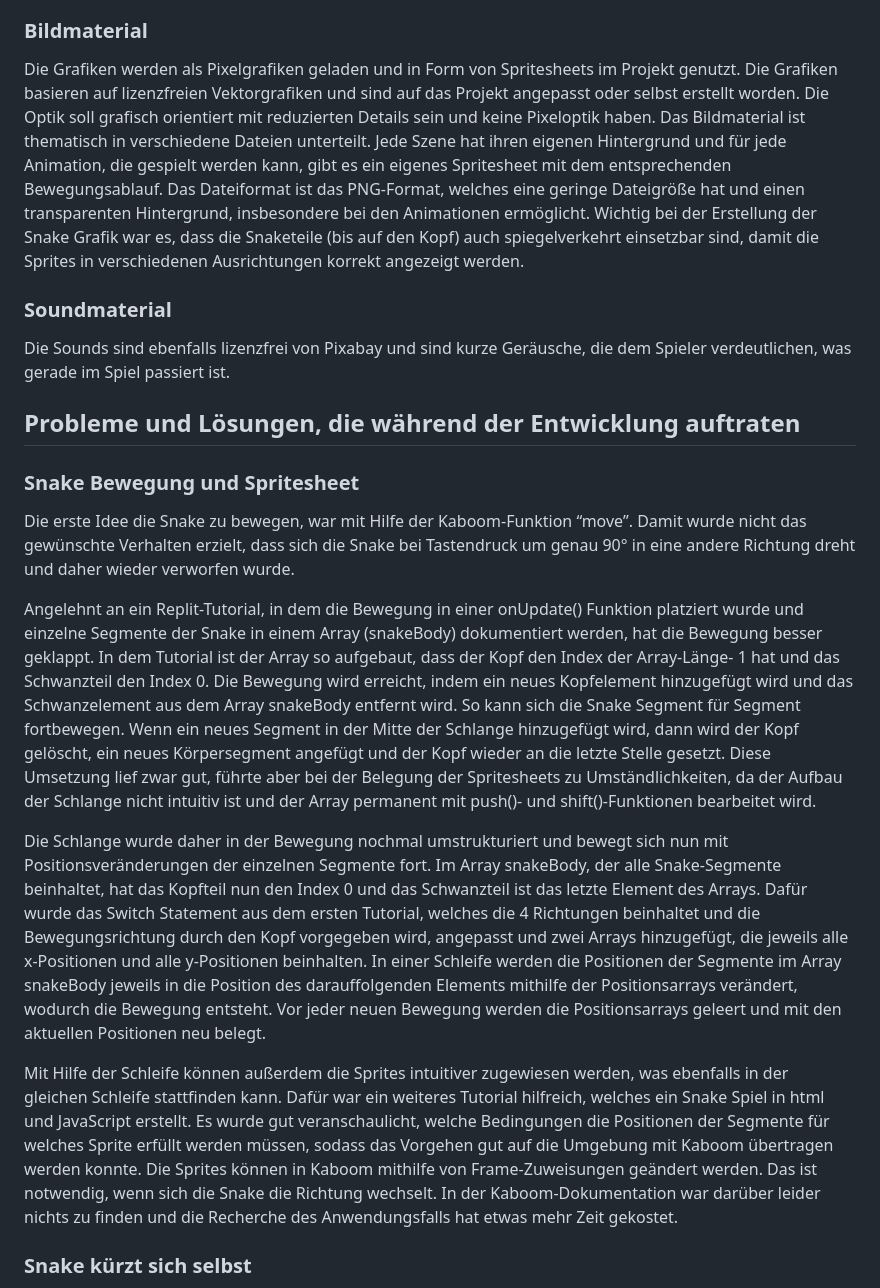
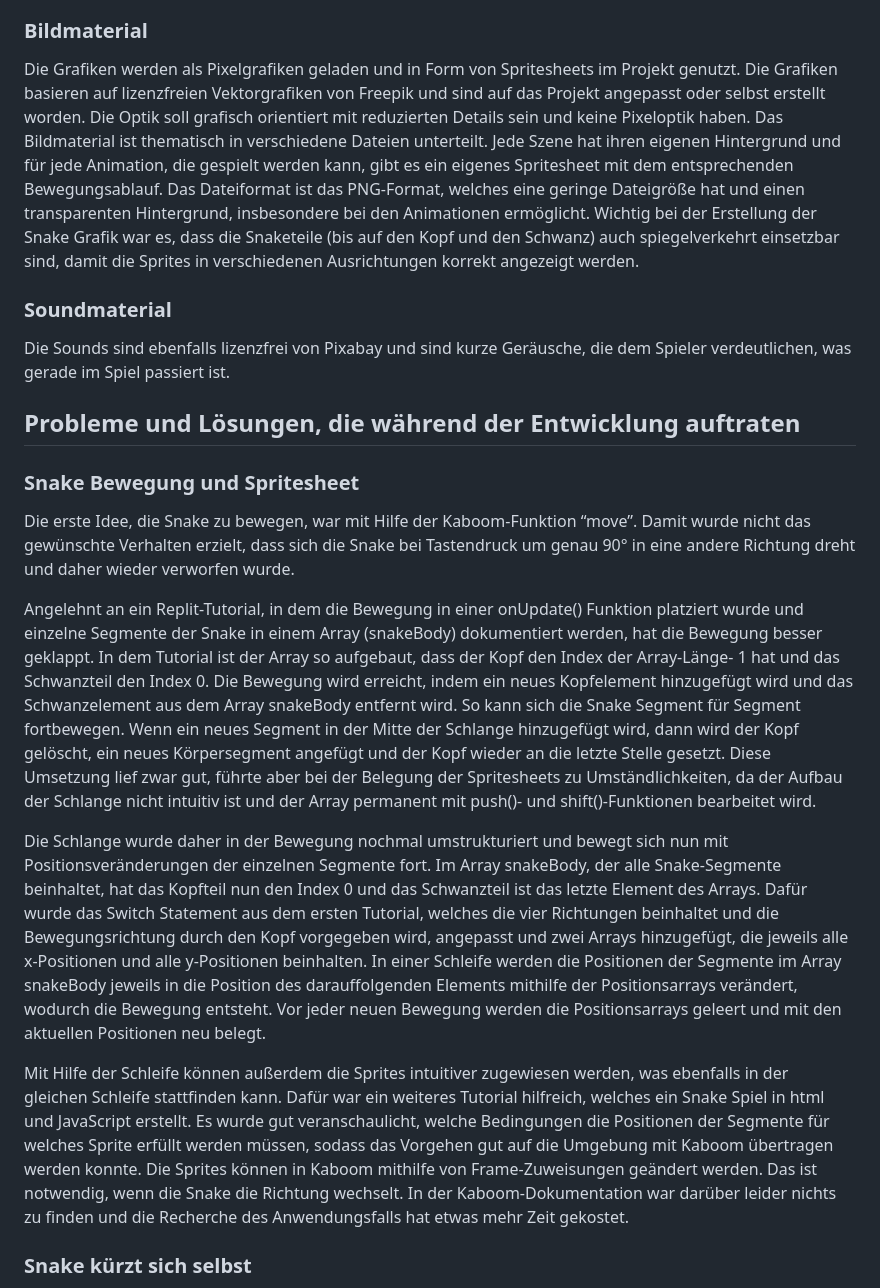
Before and after one commit to elisabethedert/snake, a Markdown page: doku/README.md, the part around one of its changes. GitHub-like rendering.

```diff
--- a/doku/README.md
+++ b/doku/README.md
@@ -83,22 +87,22 @@ Damit die Snake sich nicht willkürlich in verschiedene Richtungen bewegen kann
 Früchte und Hindernisse werden zufällig platziert. Dafür wird die rand() Funktion von Kaboom genutzt, die einen zufälligen Wert für die x-Position und einen für die y-Position aus der Eingabe von zwei zweidimensionalen Vektoren ermittelt. Die Eingabe ist so gewählt, dass Früchte und Hindernisse nicht auf der Mauer platziert werden können. Bei dem größeren Busch kann es jedoch passieren, dass ein Teil auf die Mauer ragt. Die Position wird mit der Funktion floor() des Math-Objekts auf einen glatten Wert gerundet, sodass die Objekte mittig auf den Tiles des Spielfelds platziert werden. Bei den Früchten kommt noch ein weiterer Zufallsgenerator in der Funktion randomFruit() hinzu, der aus dem Früchte Array, welches alle zur verfügung stehenden Sprite-Namen beinhaltet, eins auswählt und an die showFruit() Funktion weiterreicht. Dadurch ist das Spiel sehr dynamisch.
 
 ### Bildmaterial
-Die Grafiken werden als Pixelgrafiken geladen und in Form von Spritesheets im Projekt genutzt. Die Grafiken basieren auf lizenzfreien Vektorgrafiken und sind auf das Projekt angepasst oder selbst erstellt worden. Die Optik soll grafisch orientiert mit reduzierten Details sein und keine Pixeloptik haben.
+Die Grafiken werden als Pixelgrafiken geladen und in Form von Spritesheets im Projekt genutzt. Die Grafiken basieren auf lizenzfreien Vektorgrafiken von Freepik und sind auf das Projekt angepasst oder selbst erstellt worden. Die Optik soll grafisch orientiert mit reduzierten Details sein und keine Pixeloptik haben.
 Das Bildmaterial ist thematisch in verschiedene Dateien unterteilt. Jede Szene hat ihren eigenen Hintergrund und für jede Animation, die gespielt werden kann, gibt es ein eigenes Spritesheet mit dem entsprechenden Bewegungsablauf. Das Dateiformat ist das PNG-Format, welches eine geringe Dateigröße hat und einen transparenten Hintergrund, insbesondere bei den Animationen ermöglicht.
-Wichtig bei der Erstellung der Snake Grafik war es, dass die Snaketeile (bis auf den Kopf) auch spiegelverkehrt einsetzbar sind, damit die Sprites in verschiedenen Ausrichtungen korrekt angezeigt werden.
+Wichtig bei der Erstellung der Snake Grafik war es, dass die Snaketeile (bis auf den Kopf und den Schwanz) auch spiegelverkehrt einsetzbar sind, damit die Sprites in verschiedenen Ausrichtungen korrekt angezeigt werden.
 
 ### Soundmaterial
 Die Sounds sind ebenfalls lizenzfrei von Pixabay und sind kurze Geräusche, die dem Spieler verdeutlichen, was gerade im Spiel passiert ist.
 
 ## Probleme und Lösungen, die während der Entwicklung auftraten
 ### Snake Bewegung und Spritesheet
-Die erste Idee die Snake zu bewegen, war mit Hilfe der Kaboom-Funktion “move”. Damit wurde nicht das gewünschte Verhalten erzielt, dass sich die Snake bei Tastendruck um genau 90° in eine andere Richtung dreht und daher wieder verworfen wurde.
+Die erste Idee, die Snake zu bewegen, war mit Hilfe der Kaboom-Funktion “move”. Damit wurde nicht das gewünschte Verhalten erzielt, dass sich die Snake bei Tastendruck um genau 90° in eine andere Richtung dreht und daher wieder verworfen wurde.
 
 Angelehnt an ein Replit-Tutorial, in dem die Bewegung in einer onUpdate() Funktion platziert wurde und einzelne Segmente der Snake in einem Array (snakeBody) dokumentiert werden, hat die Bewegung besser geklappt. In dem Tutorial ist der Array so aufgebaut, dass der Kopf den Index der Array-Länge- 1 hat und das Schwanzteil den Index 0. Die Bewegung wird erreicht, indem ein neues Kopfelement hinzugefügt wird und das Schwanzelement aus dem Array snakeBody entfernt wird. So kann sich die Snake Segment für Segment fortbewegen. Wenn ein neues Segment in der Mitte der Schlange hinzugefügt wird, dann wird der Kopf gelöscht, ein neues Körpersegment angefügt und der Kopf wieder an die letzte Stelle gesetzt. Diese Umsetzung lief zwar gut, führte aber bei der Belegung der Spritesheets zu Umständlichkeiten, da der Aufbau der Schlange nicht intuitiv ist und der Array permanent mit push()- und shift()-Funktionen bearbeitet wird.
 
-Die Schlange wurde daher in der Bewegung nochmal umstrukturiert und bewegt sich nun mit Positionsveränderungen der einzelnen Segmente fort. Im Array snakeBody, der alle Snake-Segmente beinhaltet, hat das Kopfteil nun den Index 0 und das Schwanzteil ist das letzte Element des Arrays. Dafür wurde das Switch Statement aus dem ersten Tutorial, welches die 4 Richtungen beinhaltet und die Bewegungsrichtung durch den Kopf vorgegeben wird, angepasst und zwei Arrays hinzugefügt, die jeweils alle x-Positionen und alle y-Positionen beinhalten. In einer Schleife werden die Positionen der Segmente im Array  snakeBody jeweils in die Position des darauffolgenden Elements mithilfe der Positionsarrays verändert, wodurch die Bewegung entsteht.  Vor jeder neuen Bewegung werden die Positionsarrays geleert und mit den aktuellen Positionen neu belegt.
+Die Schlange wurde daher in der Bewegung nochmal umstrukturiert und bewegt sich nun mit Positionsveränderungen der einzelnen Segmente fort. Im Array snakeBody, der alle Snake-Segmente beinhaltet, hat das Kopfteil nun den Index 0 und das Schwanzteil ist das letzte Element des Arrays. Dafür wurde das Switch Statement aus dem ersten Tutorial, welches die vier Richtungen beinhaltet und die Bewegungsrichtung durch den Kopf vorgegeben wird, angepasst und zwei Arrays hinzugefügt, die jeweils alle x-Positionen und alle y-Positionen beinhalten. In einer Schleife werden die Positionen der Segmente im Array  snakeBody jeweils in die Position des darauffolgenden Elements mithilfe der Positionsarrays verändert, wodurch die Bewegung entsteht.  Vor jeder neuen Bewegung werden die Positionsarrays geleert und mit den aktuellen Positionen neu belegt.
 
-Mit Hilfe der Schleife können außerdem die Sprites intuitiver zugewiesen werden, was ebenfalls in der gleichen Schleife stattfinden kann. Dafür war ein weiteres Tutorial hilfreich, welches ein Snake Spiel in html und JavaScript erstellt. Es wurde gut veranschaulicht, welche Bedingungen die Positionen der Segmente für welches Sprite erfüllt werden müssen, sodass das Vorgehen gut auf die Umgebung mit Kaboom übertragen werden konnte. Die Sprites können in Kaboom mithilfe von Frame-Zuweisungen geändert werden. Das ist notwendig, wenn sich die Snake die Richtung wechselt. In der Kaboom-Dokumentation war darüber leider nichts zu finden und die Recherche des Anwendungsfalls hat etwas mehr Zeit gekostet.
+Mit Hilfe der Schleife können außerdem die Sprites intuitiver zugewiesen werden, was ebenfalls in der gleichen Schleife stattfinden kann. Dafür war ein weiteres Tutorial hilfreich, welches ein Snake Spiel in html und JavaScript erstellt. Es wurde gut veranschaulicht, welche Bedingungen die Positionen der Segmente für welches Sprite erfüllt werden müssen, sodass das Vorgehen gut auf die Umgebung mit Kaboom übertragen werden konnte. Die Sprites können in Kaboom mithilfe von Frame-Zuweisungen geändert werden. Das ist notwendig, wenn die Snake die Richtung wechselt. In der Kaboom-Dokumentation war darüber leider nichts zu finden und die Recherche des Anwendungsfalls hat etwas mehr Zeit gekostet.
 
 ### Snake kürzt sich selbst
 Dadurch, dass die Segmente so dicht aneinander sind, kann für diesen Fall nicht die onCollide() Funktion von Kaboom verwendet werden, da sich die Schlange sonst bei jeder Bewegung kürzt und nicht mehr länger werden kann. Es musste daher ein Positionsvergleich des Kopfteils, der die Kollision auslöst, und den restlichen Segmenten durchgeführt werden, um das Problem zu lösen.
```
Also changed, not shown: other parts of doku/README.md (+28 -19 lines), 1 other file.
